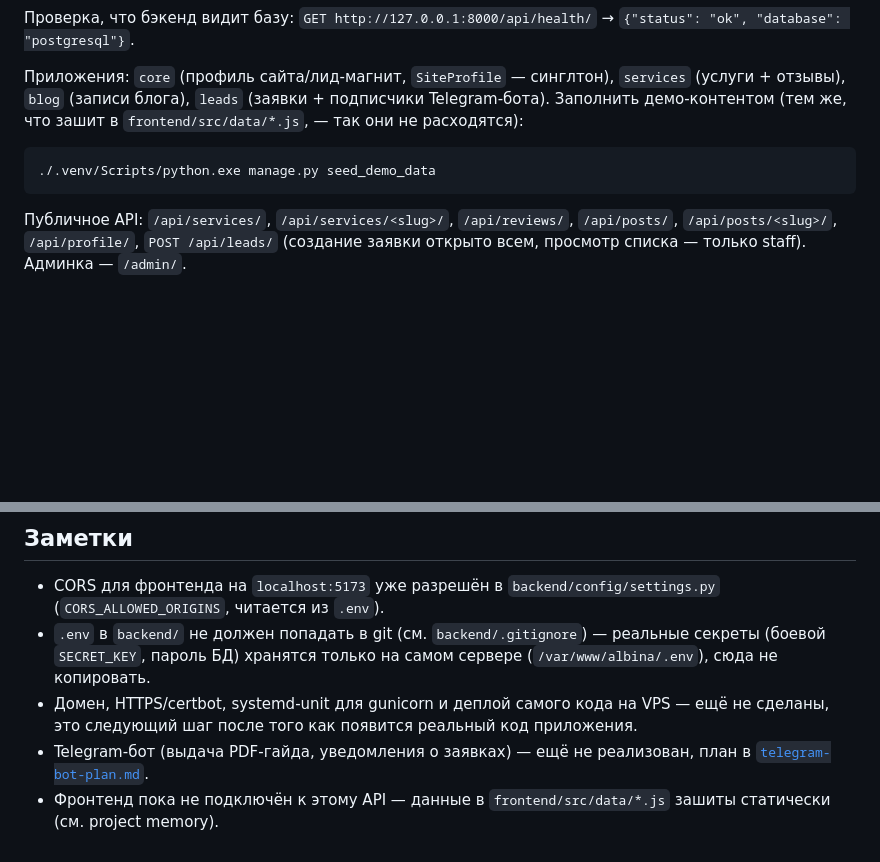
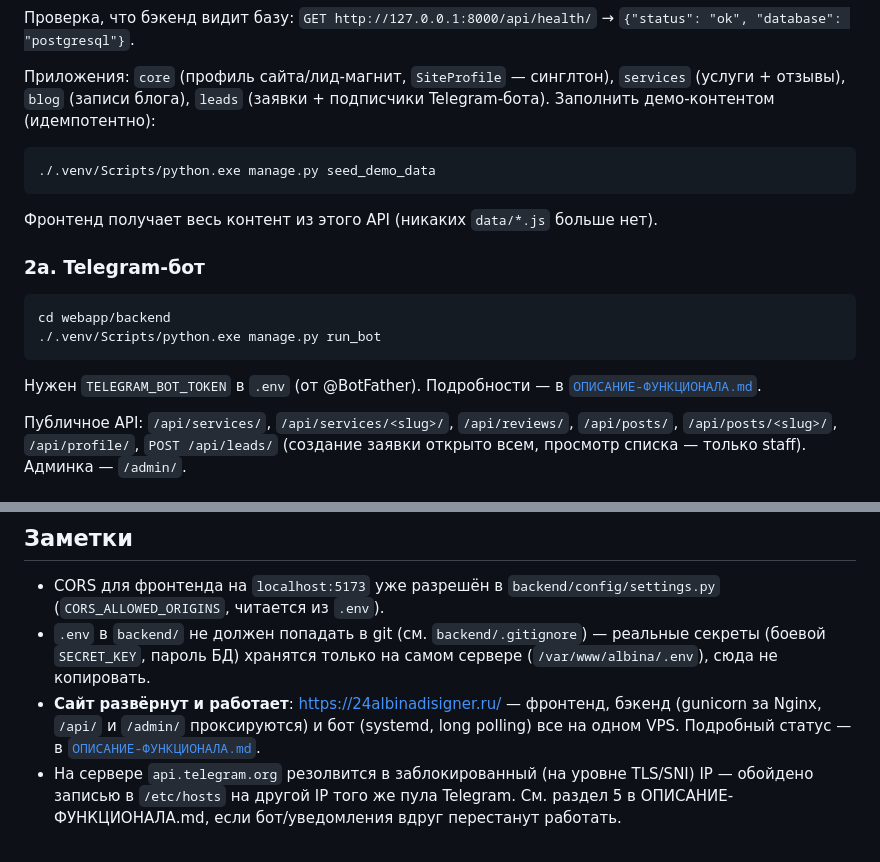
Before and after one commit to TasFoster/AlbinaDesigner_site, a Markdown page: webapp/README.md, 2 parts joined by grey strips. Drawn GitHub-style; blank space fills up the shorter version.

````diff
--- a/webapp/README.md
+++ b/webapp/README.md
@@ -49,12 +49,23 @@ Postgres недоступен — Django автоматически откати
 
 Приложения: `core` (профиль сайта/лид-магнит, `SiteProfile` — синглтон),
 `services` (услуги + отзывы), `blog` (записи блога), `leads` (заявки +
-подписчики Telegram-бота). Заполнить демо-контентом (тем же, что зашит в
-`frontend/src/data/*.js`, — так они не расходятся):
+подписчики Telegram-бота). Заполнить демо-контентом (идемпотентно):
 
 ```bash
 ./.venv/Scripts/python.exe manage.py seed_demo_data
 ```
+
+Фронтенд получает весь контент из этого API (никаких `data/*.js` больше нет).
+
+### 2а. Telegram-бот
+
+```bash
+cd webapp/backend
+./.venv/Scripts/python.exe manage.py run_bot
+```
+
+Нужен `TELEGRAM_BOT_TOKEN` в `.env` (от @BotFather). Подробности — в
+[`ОПИСАНИЕ-ФУНКЦИОНАЛА.md`](./ОПИСАНИЕ-ФУНКЦИОНАЛА.md#5-telegram-бот-albinadesigner_bot--реализован-и-работает-на-проде).
 
 Публичное API: `/api/services/`, `/api/services/<slug>/`, `/api/reviews/`,
 `/api/posts/`, `/api/posts/<slug>/`, `/api/profile/`, `POST /api/leads/`
@@ -85,9 +96,11 @@ webapp\backend\.venv\Scripts\Activate.ps1
 - `.env` в `backend/` не должен попадать в git (см. `backend/.gitignore`) — реальные
   секреты (боевой `SECRET_KEY`, пароль БД) хранятся только на самом сервере
   (`/var/www/albina/.env`), сюда не копировать.
-- Домен, HTTPS/certbot, systemd-unit для gunicorn и деплой самого кода на VPS —
-  ещё не сделаны, это следующий шаг после того как появится реальный код приложения.
-- Telegram-бот (выдача PDF-гайда, уведомления о заявках) — ещё не реализован,
-  план в [`telegram-bot-plan.md`](./telegram-bot-plan.md).
-- Фронтенд пока не подключён к этому API — данные в `frontend/src/data/*.js`
-  зашиты статически (см. project memory).
+- **Сайт развёрнут и работает**: https://24albinadisigner.ru/ — фронтенд,
+  бэкенд (gunicorn за Nginx, `/api/` и `/admin/` проксируются) и бот
+  (systemd, long polling) все на одном VPS. Подробный статус — в
+  [`ОПИСАНИЕ-ФУНКЦИОНАЛА.md`](./ОПИСАНИЕ-ФУНКЦИОНАЛА.md).
+- На сервере `api.telegram.org` резолвится в заблокированный (на уровне
+  TLS/SNI) IP — обойдено записью в `/etc/hosts` на другой IP того же пула
+  Telegram. См. раздел 5 в ОПИСАНИЕ-ФУНКЦИОНАЛА.md, если бот/уведомления
+  вдруг перестанут работать.
````
Also changed, not shown: webapp/telegram-bot-plan.md (+6 -2 lines), webapp/ОПИСАНИЕ-ФУНКЦИОНАЛА.md (+150 -156 lines).
